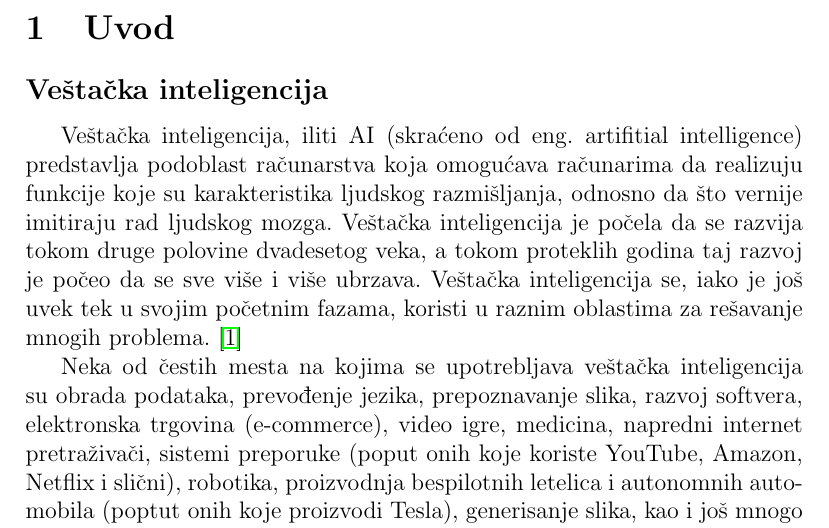
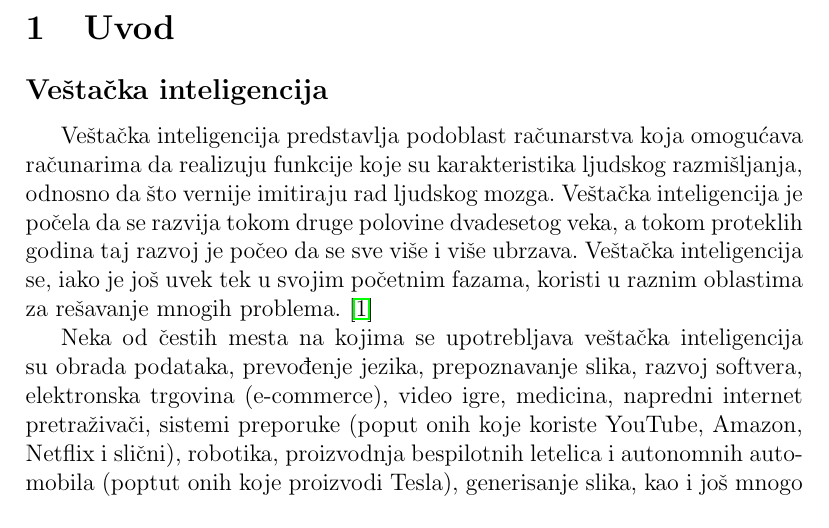
Before and after one commit to youngLights14/33_TNP2022, a LaTeX paper (33_BudimirTrajkovićCvejićBajić.tex): part of page 2 of 14, cut so that both start at the same text. Compiled offline with pdfLaTeX.

Commit message:
Promenjen početak uvoda

```diff
--- a/33_BudimirTrajkovićCvejićBajić.tex
+++ b/33_BudimirTrajkovićCvejićBajić.tex
@@ -21,7 +21,7 @@
 
 \subsection*{Veštačka inteligencija}
 
-Veštačka inteligencija, iliti AI (skraćeno od eng. artifitial intelligence) predstavlja podoblast računarstva koja omogućava računarima da realizuju funkcije koje su karakteristika ljudskog razmišljanja, odnosno da što vernije imitiraju rad ljudskog mozga. Veštačka inteligencija je počela da se razvija tokom druge polovine dvadesetog veka, a tokom proteklih godina taj razvoj je počeo da se sve više i više ubrzava. Veštačka inteligencija se, iako je još uvek tek u svojim početnim fazama, koristi u raznim oblastima za rešavanje mnogih problema. \cite{kljucJedan}
+Veštačka inteligencija predstavlja podoblast računarstva koja omogućava računarima da realizuju funkcije koje su karakteristika ljudskog razmišljanja, odnosno da što vernije imitiraju rad ljudskog mozga. Veštačka inteligencija je počela da se razvija tokom druge polovine dvadesetog veka, a tokom proteklih godina taj razvoj je počeo da se sve više i više ubrzava. Veštačka inteligencija se, iako je još uvek tek u svojim početnim fazama, koristi u raznim oblastima za rešavanje mnogih problema. \cite{kljucJedan}
 
 
 
```
Also changed, not shown: 33_BudimirTrajkovićCvejićBajić.pdf.
